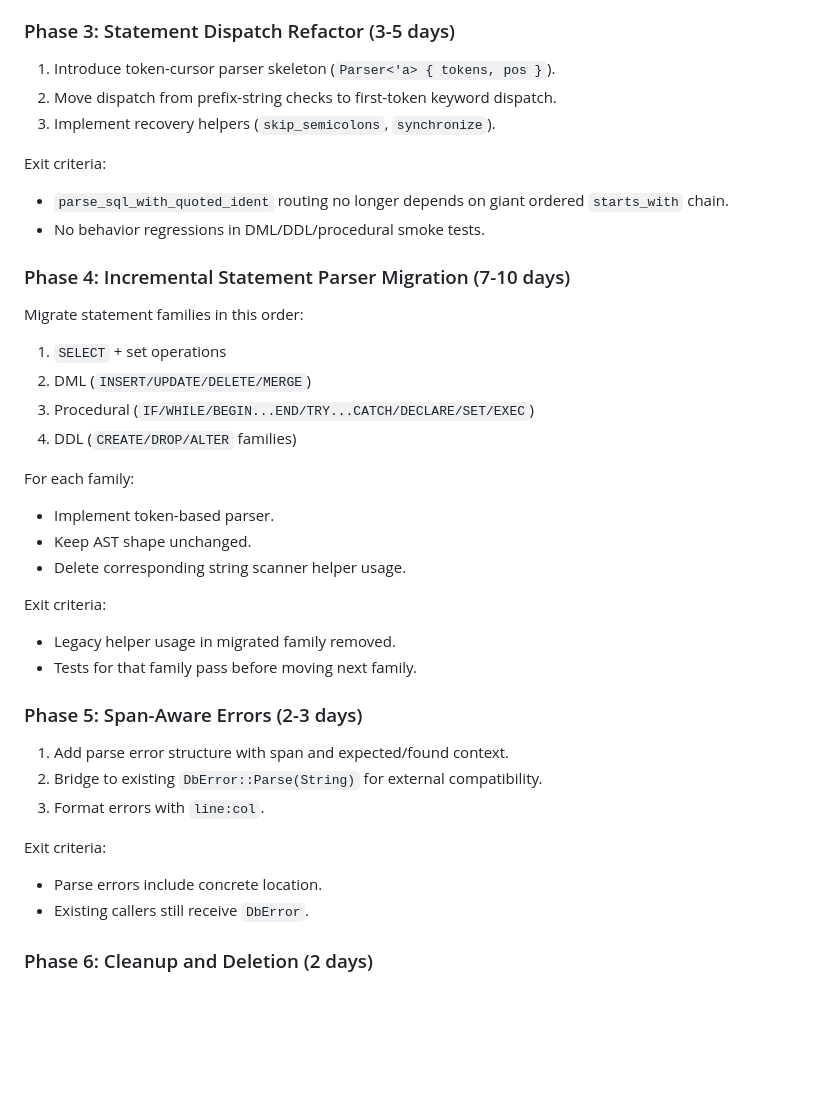
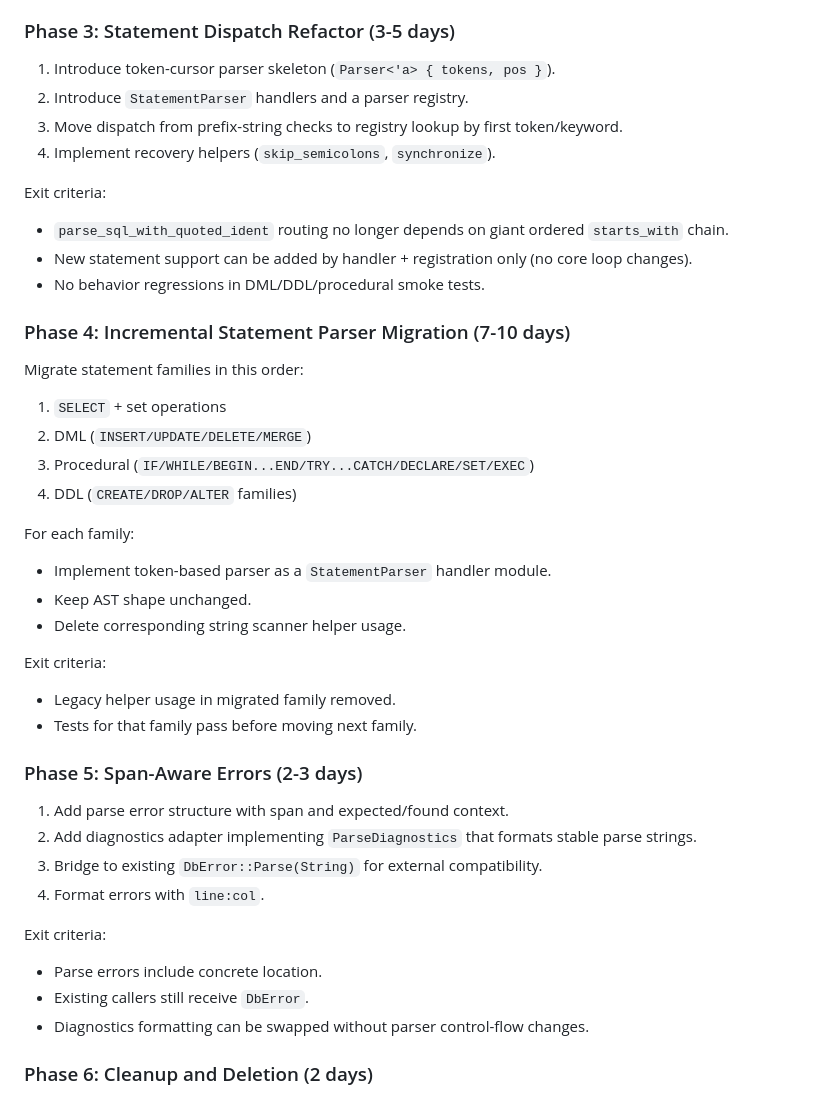
Before and after one commit to celsowm/tsql_wasm, a Markdown page: .opencode/plans/PARSER_REWRITE_PLAN.md, the part around one of its changes. Rendered like a GitHub page; blank space fills up the shorter version.

```diff
--- a/.opencode/plans/PARSER_REWRITE_PLAN.md
+++ b/.opencode/plans/PARSER_REWRITE_PLAN.md
@@ -171,12 +252,14 @@ Exit criteria:
 ### Phase 3: Statement Dispatch Refactor (3-5 days)
 
 1. Introduce token-cursor parser skeleton (`Parser<'a> { tokens, pos }`).
-2. Move dispatch from prefix-string checks to first-token keyword dispatch.
-3. Implement recovery helpers (`skip_semicolons`, `synchronize`).
+2. Introduce `StatementParser` handlers and a parser registry.
+3. Move dispatch from prefix-string checks to registry lookup by first token/keyword.
+4. Implement recovery helpers (`skip_semicolons`, `synchronize`).
 
 Exit criteria:
 
 - `parse_sql_with_quoted_ident` routing no longer depends on giant ordered `starts_with` chain.
+- New statement support can be added by handler + registration only (no core loop changes).
 - No behavior regressions in DML/DDL/procedural smoke tests.
 
 ### Phase 4: Incremental Statement Parser Migration (7-10 days)
@@ -190,7 +273,7 @@ Migrate statement families in this order:
 
 For each family:
 
-- Implement token-based parser.
+- Implement token-based parser as a `StatementParser` handler module.
 - Keep AST shape unchanged.
 - Delete corresponding string scanner helper usage.
 
@@ -202,13 +285,15 @@ Exit criteria:
 ### Phase 5: Span-Aware Errors (2-3 days)
 
 1. Add parse error structure with span and expected/found context.
-2. Bridge to existing `DbError::Parse(String)` for external compatibility.
-3. Format errors with `line:col`.
+2. Add diagnostics adapter implementing `ParseDiagnostics` that formats stable parse strings.
+3. Bridge to existing `DbError::Parse(String)` for external compatibility.
+4. Format errors with `line:col`.
 
 Exit criteria:
 
 - Parse errors include concrete location.
 - Existing callers still receive `DbError`.
+- Diagnostics formatting can be swapped without parser control-flow changes.
 
 ### Phase 6: Cleanup and Deletion (2 days)
 
```
Also changed, not shown: other parts of .opencode/plans/PARSER_REWRITE_PLAN.md (+87 -0 lines).
